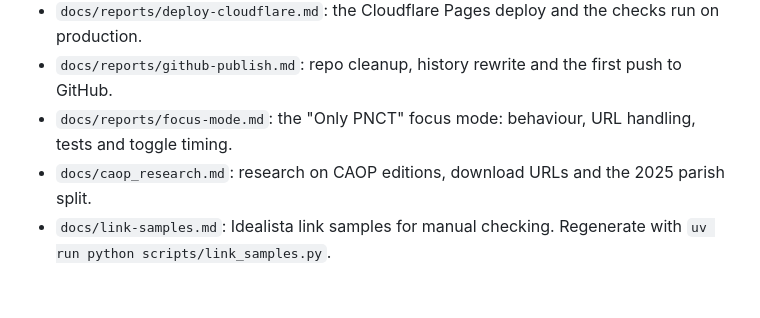
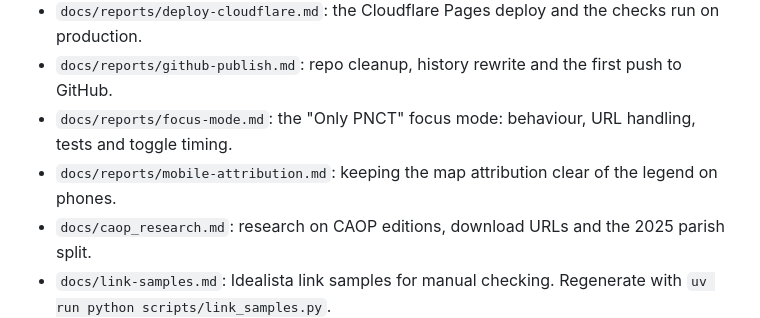
Before and after one commit to singledev-eu/pnct-map, a Markdown page: README.md, the part around the change. Drawn GitHub-style; blank space fills up the shorter version.

Commit message:
Add mobile attribution report
Co-Authored-By: Claude Opus 5.5 <noreply@anthropic.com>

```diff
--- a/README.md
+++ b/README.md
@@ -139,6 +139,7 @@ The code is under the MIT licence (see `LICENSE`). The data keeps its own licenc
 - `docs/reports/deploy-cloudflare.md`: the Cloudflare Pages deploy and the checks run on production.
 - `docs/reports/github-publish.md`: repo cleanup, history rewrite and the first push to GitHub.
 - `docs/reports/focus-mode.md`: the "Only PNCT" focus mode: behaviour, URL handling, tests and toggle timing.
+- `docs/reports/mobile-attribution.md`: keeping the map attribution clear of the legend on phones.
 - `docs/caop_research.md`: research on CAOP editions, download URLs and the 2025 parish split.
 - `docs/link-samples.md`: Idealista link samples for manual checking. Regenerate with `uv run python scripts/link_samples.py`.
 - `docs/perf/`: load-timing JSON files (baseline, after, production, Cloudflare preview) and side-by-side comparison sheets in `docs/perf/screenshots/compare/`.
```
Also changed, not shown: docs/reports/mobile-attribution.md (added, +114 -0 lines).
